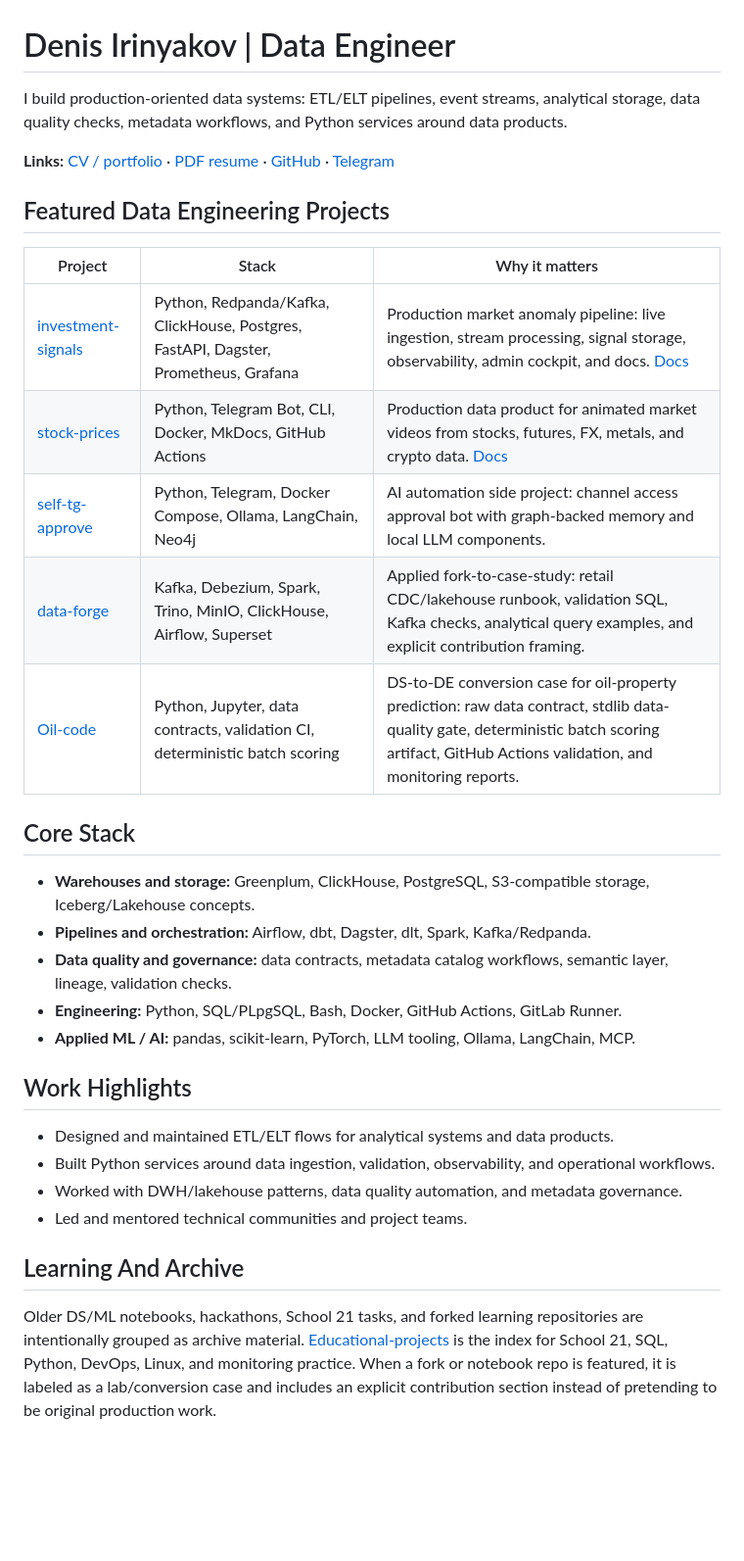
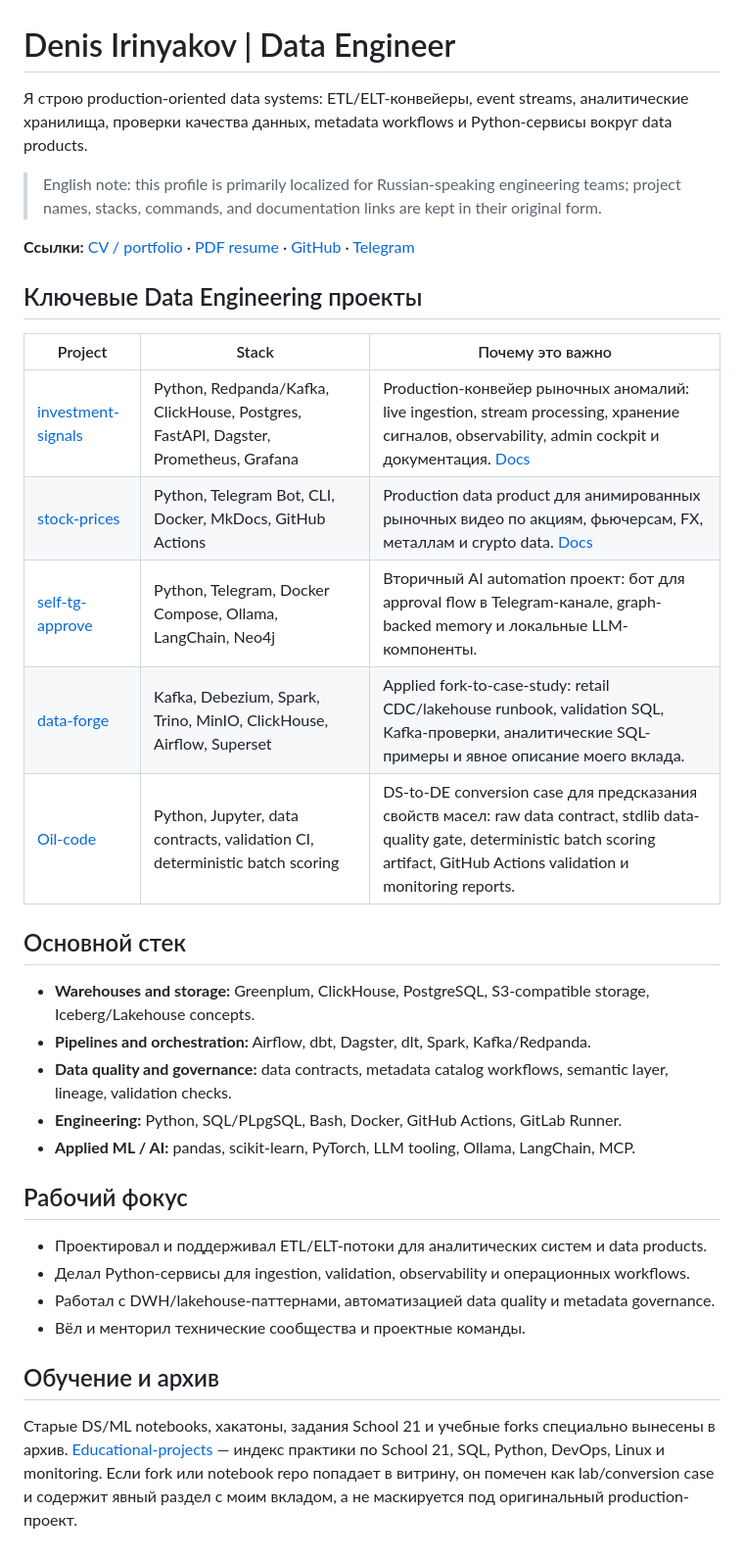
Before and after one commit to karnaksp/karnaksp, a Markdown page: README.md, the part around the change. Shown at 98% size. Drawn GitHub-style; blank space fills up the shorter version.

Commit message:
Localize profile README to Russian (#7)
Co-authored-by: Denis Irinyakov <karnaksp@users.noreply.github.com>

```diff
--- a/README.md
+++ b/README.md
@@ -1,20 +1,22 @@
 # Denis Irinyakov | Data Engineer
 
-I build production-oriented data systems: ETL/ELT pipelines, event streams, analytical storage, data quality checks, metadata workflows, and Python services around data products.
+Я строю production-oriented data systems: ETL/ELT-конвейеры, event streams, аналитические хранилища, проверки качества данных, metadata workflows и Python-сервисы вокруг data products.
 
-**Links:** [CV / portfolio](https://karnaksp.github.io/karnaksp/) · [PDF resume](https://github.com/karnaksp/karnaksp/raw/main/Irinyakov_Denis.pdf) · [GitHub](https://github.com/karnaksp) · [Telegram](https://t.me/calmeds)
+> English note: this profile is primarily localized for Russian-speaking engineering teams; project names, stacks, commands, and documentation links are kept in their original form.
 
-## Featured Data Engineering Projects
+**Ссылки:** [CV / portfolio](https://karnaksp.github.io/karnaksp/) · [PDF resume](https://github.com/karnaksp/karnaksp/raw/main/Irinyakov_Denis.pdf) · [GitHub](https://github.com/karnaksp) · [Telegram](https://t.me/calmeds)
 
-| Project | Stack | Why it matters |
+## Ключевые Data Engineering проекты
+
+| Project | Stack | Почему это важно |
 | --- | --- | --- |
-| [investment-signals](https://github.com/karnaksp/investment-signals) | Python, Redpanda/Kafka, ClickHouse, Postgres, FastAPI, Dagster, Prometheus, Grafana | Production market anomaly pipeline: live ingestion, stream processing, signal storage, observability, admin cockpit, and docs. [Docs](https://karnaksp.github.io/investment-signals/) |
-| [stock-prices](https://github.com/karnaksp/stock-prices) | Python, Telegram Bot, CLI, Docker, MkDocs, GitHub Actions | Production data product for animated market videos from stocks, futures, FX, metals, and crypto data. [Docs](https://karnaksp.github.io/stock-prices/) |
-| [self-tg-approve](https://github.com/karnaksp/self-tg-approve) | Python, Telegram, Docker Compose, Ollama, LangChain, Neo4j | AI automation side project: channel access approval bot with graph-backed memory and local LLM components. |
-| [data-forge](https://github.com/karnaksp/data-forge) | Kafka, Debezium, Spark, Trino, MinIO, ClickHouse, Airflow, Superset | Applied fork-to-case-study: retail CDC/lakehouse runbook, validation SQL, Kafka checks, analytical query examples, and explicit contribution framing. |
-| [Oil-code](https://github.com/karnaksp/Oil-code) | Python, Jupyter, data contracts, validation CI, deterministic batch scoring | DS-to-DE conversion case for oil-property prediction: raw data contract, stdlib data-quality gate, deterministic batch scoring artifact, GitHub Actions validation, and monitoring reports. |
+| [investment-signals](https://github.com/karnaksp/investment-signals) | Python, Redpanda/Kafka, ClickHouse, Postgres, FastAPI, Dagster, Prometheus, Grafana | Production-конвейер рыночных аномалий: live ingestion, stream processing, хранение сигналов, observability, admin cockpit и документация. [Docs](https://karnaksp.github.io/investment-signals/) |
+| [stock-prices](https://github.com/karnaksp/stock-prices) | Python, Telegram Bot, CLI, Docker, MkDocs, GitHub Actions | Production data product для анимированных рыночных видео по акциям, фьючерсам, FX, металлам и crypto data. [Docs](https://karnaksp.github.io/stock-prices/) |
+| [self-tg-approve](https://github.com/karnaksp/self-tg-approve) | Python, Telegram, Docker Compose, Ollama, LangChain, Neo4j | Вторичный AI automation проект: бот для approval flow в Telegram-канале, graph-backed memory и локальные LLM-компоненты. |
+| [data-forge](https://github.com/karnaksp/data-forge) | Kafka, Debezium, Spark, Trino, MinIO, ClickHouse, Airflow, Superset | Applied fork-to-case-study: retail CDC/lakehouse runbook, validation SQL, Kafka-проверки, аналитические SQL-примеры и явное описание моего вклада. |
+| [Oil-code](https://github.com/karnaksp/Oil-code) | Python, Jupyter, data contracts, validation CI, deterministic batch scoring | DS-to-DE conversion case для предсказания свойств масел: raw data contract, stdlib data-quality gate, deterministic batch scoring artifact, GitHub Actions validation и monitoring reports. |
 
-## Core Stack
+## Основной стек
 
 - **Warehouses and storage:** Greenplum, ClickHouse, PostgreSQL, S3-compatible storage, Iceberg/Lakehouse concepts.
 - **Pipelines and orchestration:** Airflow, dbt, Dagster, dlt, Spark, Kafka/Redpanda.
@@ -22,13 +24,13 @@ I build production-oriented data systems: ETL/ELT pipelines, event streams, anal
 - **Engineering:** Python, SQL/PLpgSQL, Bash, Docker, GitHub Actions, GitLab Runner.
 - **Applied ML / AI:** pandas, scikit-learn, PyTorch, LLM tooling, Ollama, LangChain, MCP.
 
-## Work Highlights
+## Рабочий фокус
 
-- Designed and maintained ETL/ELT flows for analytical systems and data products.
-- Built Python services around data ingestion, validation, observability, and operational workflows.
-- Worked with DWH/lakehouse patterns, data quality automation, and metadata governance.
-- Led and mentored technical communities and project teams.
+- Проектировал и поддерживал ETL/ELT-потоки для аналитических систем и data products.
+- Делал Python-сервисы для ingestion, validation, observability и операционных workflows.
+- Работал с DWH/lakehouse-паттернами, автоматизацией data quality и metadata governance.
+- Вёл и менторил технические сообщества и проектные команды.
 
-## Learning And Archive
+## Обучение и архив
 
-Older DS/ML notebooks, hackathons, School 21 tasks, and forked learning repositories are intentionally grouped as archive material. [Educational-projects](https://github.com/karnaksp/Educational-projects) is the index for School 21, SQL, Python, DevOps, Linux, and monitoring practice. When a fork or notebook repo is featured, it is labeled as a lab/conversion case and includes an explicit contribution section instead of pretending to be original production work.
+Старые DS/ML notebooks, хакатоны, задания School 21 и учебные forks специально вынесены в архив. [Educational-projects](https://github.com/karnaksp/Educational-projects) — индекс практики по School 21, SQL, Python, DevOps, Linux и monitoring. Если fork или notebook repo попадает в витрину, он помечен как lab/conversion case и содержит явный раздел с моим вкладом, а не маскируется под оригинальный production-проект.
```
